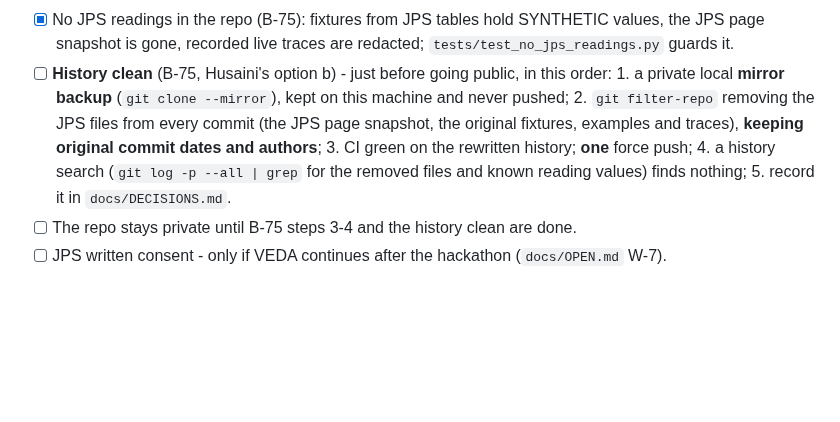
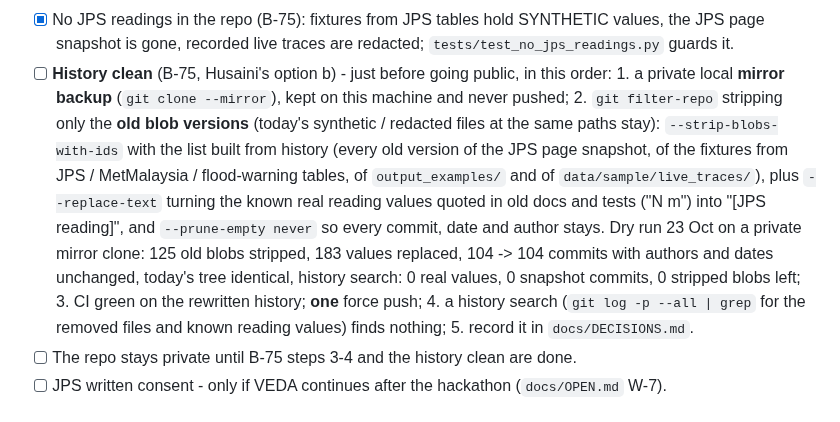
Before and after one commit to vedacool/veda-flood-kelantan, a Markdown page: SECURITY-OPS-CHECKLIST.md, the part around the change. Rendered like a GitHub page; blank space fills up the shorter version.

Commit message:
docs: B-75 history-clean plan: strip old blob versions only (dry run on a mirror clone: 0 real values left, 104/104 commits)
Co-Authored-By: Claude Opus 5.5 <noreply@anthropic.com>

```diff
--- a/SECURITY-OPS-CHECKLIST.md
+++ b/SECURITY-OPS-CHECKLIST.md
@@ -42,8 +42,14 @@ values. The trace logger masks secret values, Bearer / Basic auth and phone / IC
       gone, recorded live traces are redacted; `tests/test_no_jps_readings.py` guards it.
 - [ ] **History clean** (B-75, Husaini's option b) - just before going public, in this order:
       1. a private local **mirror backup** (`git clone --mirror`), kept on this machine and never pushed;
-      2. `git filter-repo` removing the JPS files from every commit (the JPS page snapshot, the original fixtures,
-         examples and traces), **keeping original commit dates and authors**;
+      2. `git filter-repo` stripping only the **old blob versions** (today's synthetic / redacted files at the same
+         paths stay): `--strip-blobs-with-ids` with the list built from history (every old version of the JPS page
+         snapshot, of the fixtures from JPS / MetMalaysia / flood-warning tables, of `output_examples/` and of
+         `data/sample/live_traces/`), plus `--replace-text` turning the known real reading values quoted in old docs
+         and tests ("N m") into "[JPS reading]", and `--prune-empty never` so every commit, date and author stays.
+         Dry run 23 Oct on a private mirror clone: 125 old blobs stripped, 183 values replaced, 104 -> 104 commits
+         with authors and dates unchanged, today's tree identical, history search: 0 real values, 0 snapshot
+         commits, 0 stripped blobs left;
       3. CI green on the rewritten history; **one** force push;
       4. a history search (`git log -p --all | grep` for the removed files and known reading values) finds nothing;
       5. record it in `docs/DECISIONS.md`.
```
